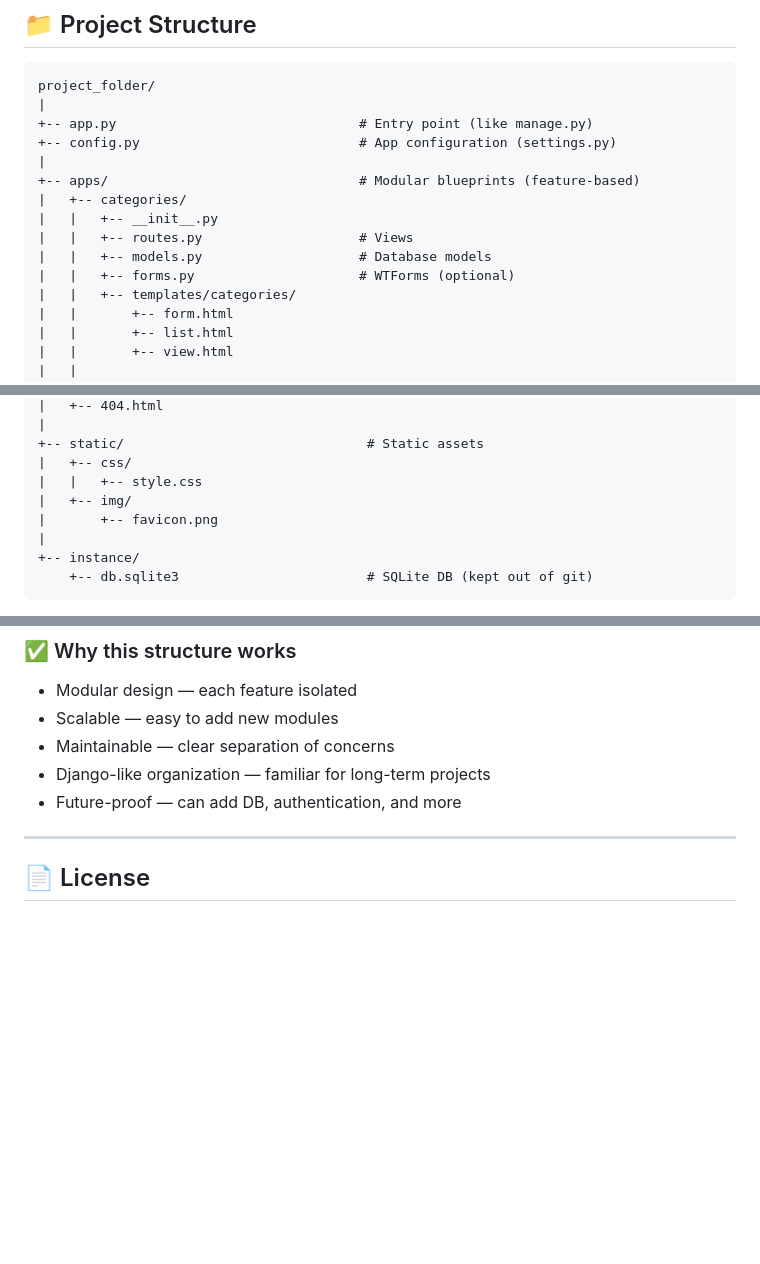
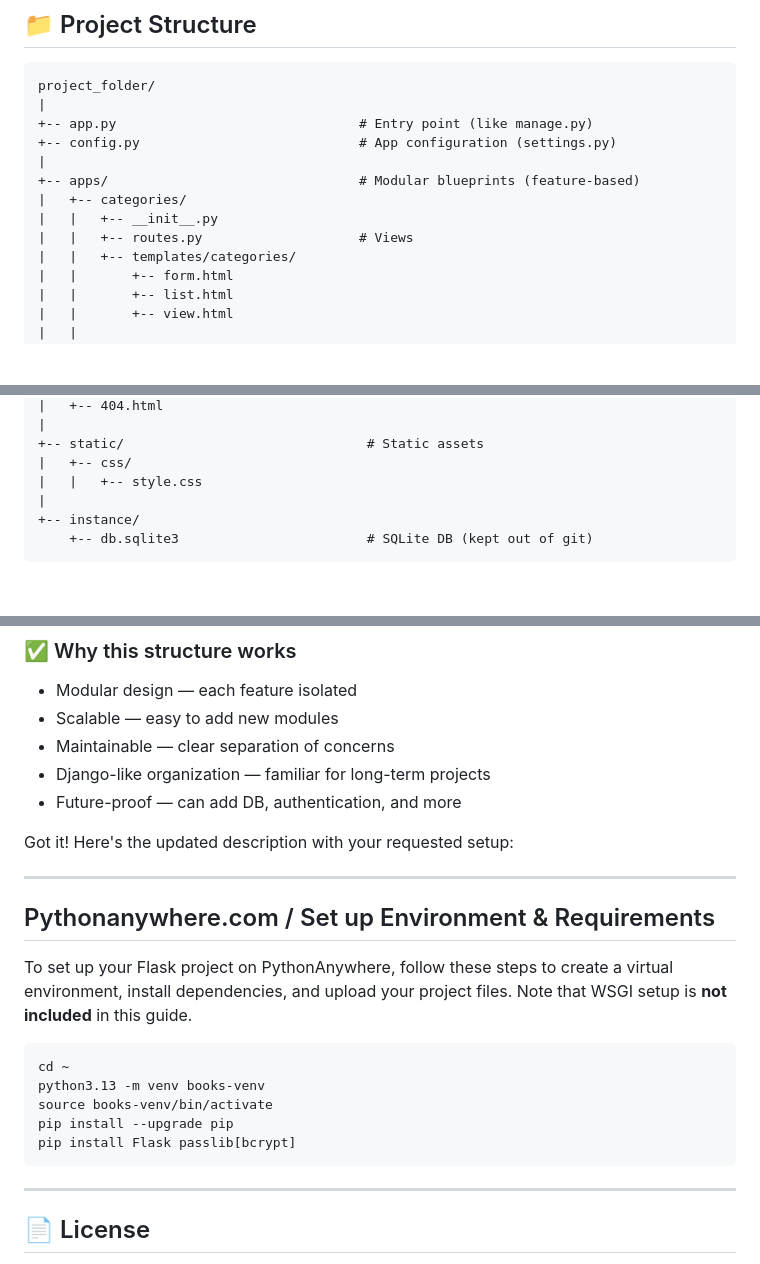
Before and after one commit to padiks/flask-books-library, a Markdown page: README.md, 3 parts joined by grey strips. GitHub-like rendering; blank space fills up the shorter version.

````diff
--- a/README.md
+++ b/README.md
@@ -36,8 +36,6 @@ project_folder/
 |   +-- categories/
 |   |   +-- __init__.py
 |   |   +-- routes.py                    # Views
-|   |   +-- models.py                    # Database models
-|   |   +-- forms.py                     # WTForms (optional)
 |   |   +-- templates/categories/
 |   |       +-- form.html
 |   |       +-- list.html
@@ -62,8 +60,6 @@ project_folder/
 +-- static/                               # Static assets
 |   +-- css/
 |   |   +-- style.css
-|   +-- img/
-|       +-- favicon.png
 |
 +-- instance/
     +-- db.sqlite3                        # SQLite DB (kept out of git)
@@ -160,6 +156,22 @@ CREATE TABLE "books" (
 * Django-like organization — familiar for long-term projects
 * Future-proof — can add DB, authentication, and more
 
+Got it! Here's the updated description with your requested setup:
+
+---
+
+## Pythonanywhere.com / Set up Environment & Requirements
+
+To set up your Flask project on PythonAnywhere, follow these steps to create a virtual environment, install dependencies, and upload your project files. Note that WSGI setup is **not included** in this guide.
+
+```
+cd ~
+python3.13 -m venv books-venv
+source books-venv/bin/activate
+pip install --upgrade pip
+pip install Flask passlib[bcrypt]
+```
+
 ---
 
 ## 📄 License
````
Also changed, not shown: other parts of README.md (+1 -1 lines).
